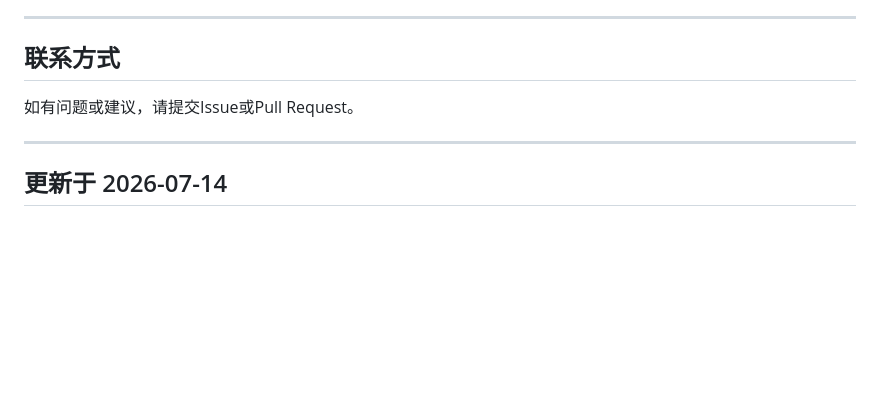
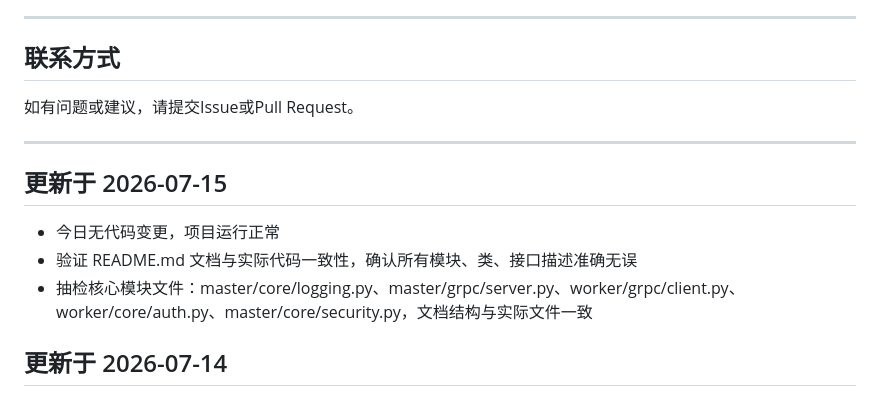
Before and after one commit to bb16390/sretools, a Markdown page: README.md, the part around the change. Drawn GitHub-style; blank space fills up the shorter version.

Commit message:
docs: 更新README.md，追加2026-07-15每日更新日志

```diff
--- a/README.md
+++ b/README.md
@@ -1214,6 +1214,12 @@ python -m pytest tests/ --cov=master --cov=worker
 
 ---
 
+## 更新于 2026-07-15
+
+- 今日无代码变更，项目运行正常
+- 验证 README.md 文档与实际代码一致性，确认所有模块、类、接口描述准确无误
+- 抽检核心模块文件：master/core/logging.py、master/grpc/server.py、worker/grpc/client.py、worker/core/auth.py、master/core/security.py，文档结构与实际文件一致
+
 ## 更新于 2026-07-14
 
 - Worker 端 auth.py 新增 `verify_signature()` 函数，支持请求签名验证（包含时间戳校验，有效期5分钟）
```
